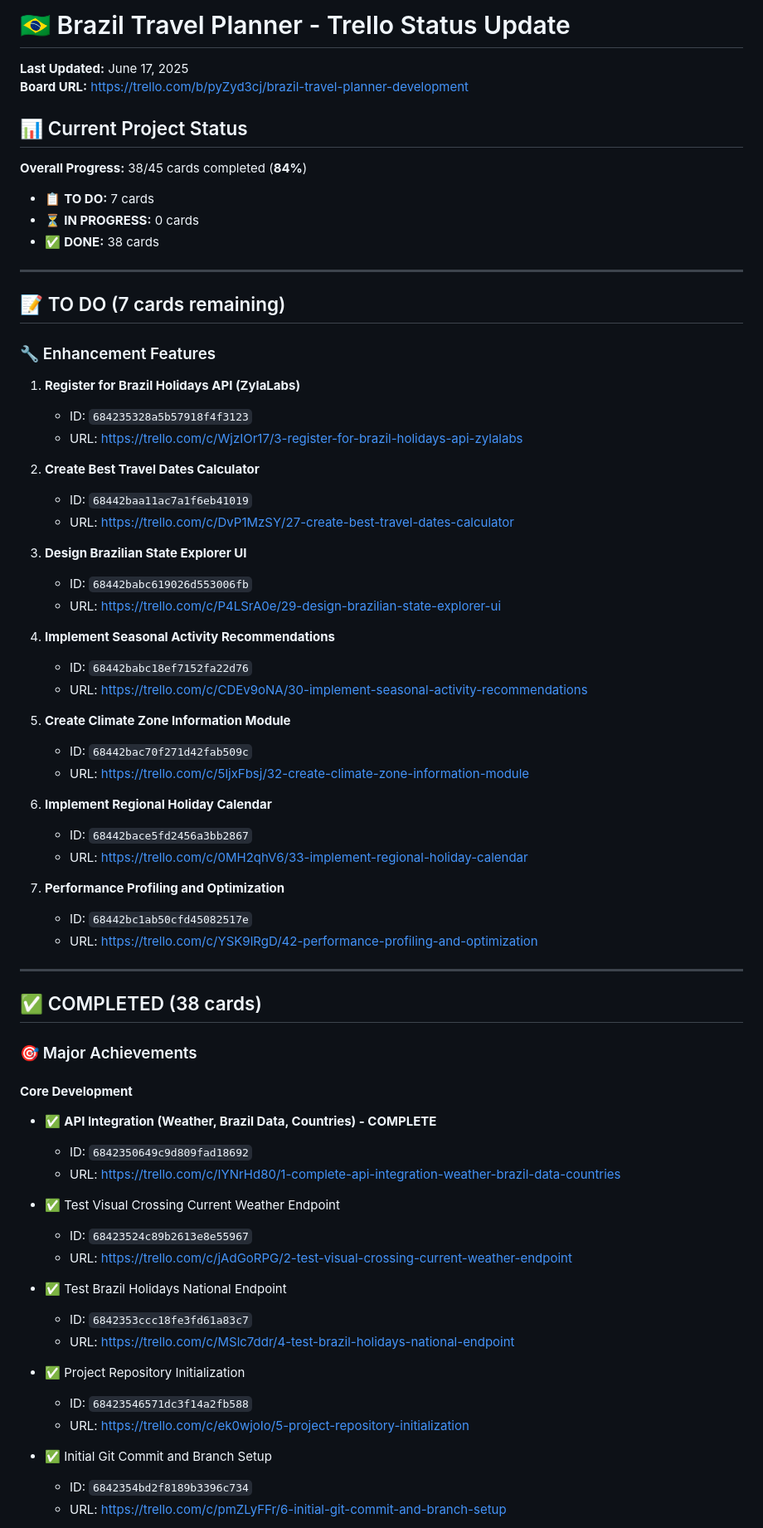
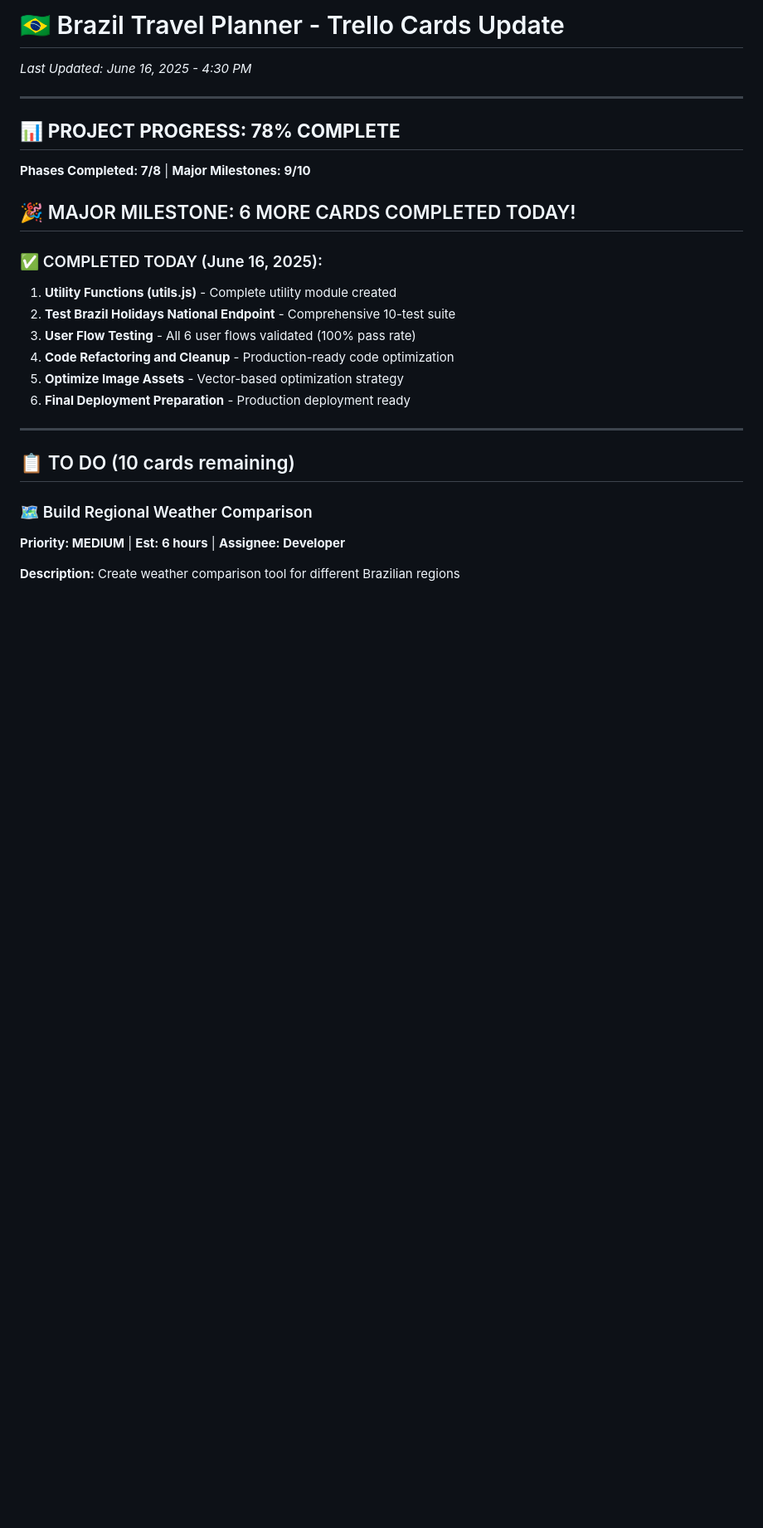
Before and after one commit to internick2017/brazil-travel-planner, a Markdown page: TRELLO_CARDS_UPDATE.md, the part around the change printed below. Shown: that part at 83% size. Drawn GitHub-style; blank space fills up the shorter version.

```diff
--- a/TRELLO_CARDS_UPDATE.md
+++ b/TRELLO_CARDS_UPDATE.md
@@ -1,73 +1,28 @@
-# 🇧🇷 Brazil Travel Planner - Trello Status Update
-
-**Last Updated:** June 17, 2025
-**Board URL:** https://trello.com/b/pyZyd3cj/brazil-travel-planner-development
-
-## 📊 Current Project Status
-
-**Overall Progress:** 38/45 cards completed (**84%**)
-
-- 📋 **TO DO:** 7 cards
-- ⏳ **IN PROGRESS:** 0 cards
-- ✅ **DONE:** 38 cards
+# 🇧🇷 Brazil Travel Planner - Trello Cards Update
+*Last Updated: June 16, 2025 - 4:30 PM*
 
 ---
 
-## 📝 TO DO (7 cards remaining)
+## 📊 **PROJECT PROGRESS: 78% COMPLETE**
+**Phases Completed: 7/8** | **Major Milestones: 9/10**
 
-### 🔧 Enhancement Features
-1. **Register for Brazil Holidays API (ZylaLabs)**
-   - ID: `684235328a5b57918f4f3123`
-   - URL: https://trello.com/c/WjzIOr17/3-register-for-brazil-holidays-api-zylalabs
+## 🎉 MAJOR MILESTONE: 6 MORE CARDS COMPLETED TODAY!
 
-2. **Create Best Travel Dates Calculator**
-   - ID: `68442baa11ac7a1f6eb41019`
-   - URL: https://trello.com/c/DvP1MzSY/27-create-best-travel-dates-calculator
-
-3. **Design Brazilian State Explorer UI**
-   - ID: `68442babc619026d553006fb`
-   - URL: https://trello.com/c/P4LSrA0e/29-design-brazilian-state-explorer-ui
-
-4. **Implement Seasonal Activity Recommendations**
-   - ID: `68442babc18ef7152fa22d76`
-   - URL: https://trello.com/c/CDEv9oNA/30-implement-seasonal-activity-recommendations
-
-5. **Create Climate Zone Information Module**
-   - ID: `68442bac70f271d42fab509c`
-   - URL: https://trello.com/c/5ljxFbsj/32-create-climate-zone-information-module
-
-6. **Implement Regional Holiday Calendar**
-   - ID: `68442bace5fd2456a3bb2867`
-   - URL: https://trello.com/c/0MH2qhV6/33-implement-regional-holiday-calendar
-
-7. **Performance Profiling and Optimization**
-   - ID: `68442bc1ab50cfd45082517e`
-   - URL: https://trello.com/c/YSK9lRgD/42-performance-profiling-and-optimization
+### ✅ COMPLETED TODAY (June 16, 2025):
+1. **Utility Functions (utils.js)** - Complete utility module created
+2. **Test Brazil Holidays National Endpoint** - Comprehensive 10-test suite
+3. **User Flow Testing** - All 6 user flows validated (100% pass rate)
+4. **Code Refactoring and Cleanup** - Production-ready code optimization
+5. **Optimize Image Assets** - Vector-based optimization strategy
+6. **Final Deployment Preparation** - Production deployment ready
 
 ---
 
-## ✅ COMPLETED (38 cards)
+## 📋 TO DO (10 cards remaining)
 
-### 🎯 Major Achievements
+### 🗺️ Build Regional Weather Comparison
+**Priority: MEDIUM** | **Est: 6 hours** | **Assignee: Developer**
 
-#### **Core Development**
-- ✅ **API Integration (Weather, Brazil Data, Countries) - COMPLETE**
-  - ID: `6842350649c9d809fad18692`
-  - URL: https://trello.com/c/IYNrHd80/1-complete-api-integration-weather-brazil-data-countries
+**Description:**
+Create weather comparison tool for different Brazilian regions
 
-- ✅ Test Visual Crossing Current Weather Endpoint
-  - ID: `68423524c89b2613e8e55967`
-  - URL: https://trello.com/c/jAdGoRPG/2-test-visual-crossing-current-weather-endpoint
-
-- ✅ Test Brazil Holidays National Endpoint
-  - ID: `6842353ccc18fe3fd61a83c7`
-  - URL: https://trello.com/c/MSlc7ddr/4-test-brazil-holidays-national-endpoint
-
-- ✅ Project Repository Initialization
-  - ID: `68423546571dc3f14a2fb588`
-  - URL: https://trello.com/c/ek0wjoIo/5-project-repository-initialization
-
-- ✅ Initial Git Commit and Branch Setup
-  - ID: `6842354bd2f8189b3396c734`
-  - URL: https://trello.com/c/pmZLyFFr/6-initial-git-commit-and-branch-setup
-
```
Also changed, not shown: other parts of TRELLO_CARDS_UPDATE.md (+341 -200 lines).
